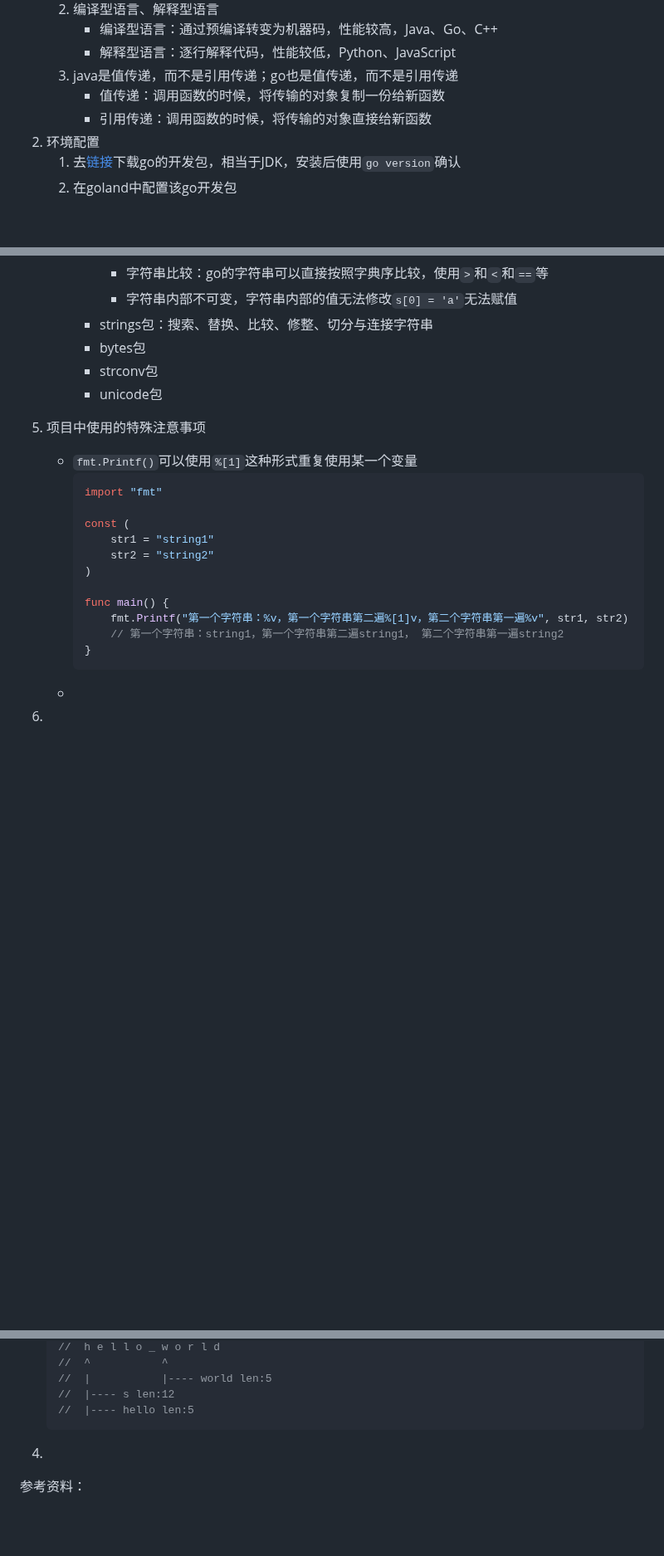
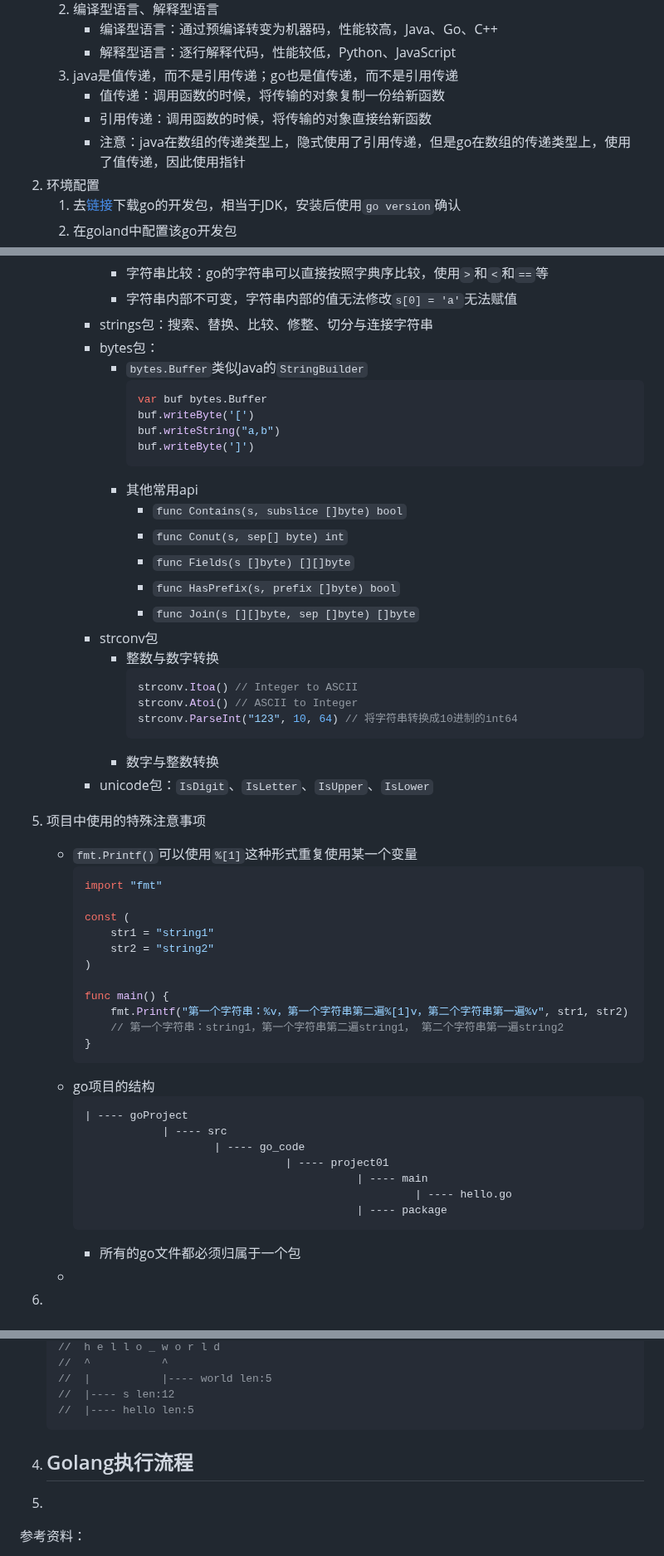
Before and after one commit to Antares-0/Technical_Document, a Markdown page: Go/Go语言学习.MD, 3 parts joined by grey strips. Shown at 83% size. GitHub-like rendering; blank space fills up the shorter version.

Commit message:
feat(go):Go语言学习

````diff
--- a/Go/Go语言学习.MD
+++ b/Go/Go语言学习.MD
@@ -13,6 +13,7 @@
    3. java是值传递，而不是引用传递；go也是值传递，而不是引用传递
       - 值传递：调用函数的时候，将传输的对象复制一份给新函数
       - 引用传递：调用函数的时候，将传输的对象直接给新函数
+      - 注意：java在数组的传递类型上，隐式使用了引用传递，但是go在数组的传递类型上，使用了值传递，因此使用指针
 2. 环境配置
    1. 去[链接](https://go.dev/dl/)下载go的开发包，相当于JDK，安装后使用`go version`确认
    2. 在goland中配置该go开发包
@@ -265,9 +283,29 @@
        - 字符串比较：go的字符串可以直接按照字典序比较，使用`>`和`<`和`==`等
        - 字符串内部不可变，字符串内部的值无法修改`s[0] = 'a'`无法赋值
      - strings包：搜索、替换、比较、修整、切分与连接字符串
-     - bytes包
+     - bytes包：
+       - `bytes.Buffer`类似Java的`StringBuilder`
+         ```go
+         var buf bytes.Buffer
+         buf.writeByte('[')
+         buf.writeString("a,b")
+         buf.writeByte(']')
+         ```
+       - 其他常用api
+         - `func Contains(s, subslice []byte) bool`
+         - `func Conut(s, sep[] byte) int`
+         - `func Fields(s []byte) [][]byte`
+         - `func HasPrefix(s, prefix []byte) bool`
+         - `func Join(s [][]byte, sep []byte) []byte`
      - strconv包
-     - unicode包
+       - 整数与数字转换
+         ```go
+         strconv.Itoa() // Integer to ASCII
+         strconv.Atoi() // ASCII to Integer
+         strconv.ParseInt("123", 10, 64) // 将字符串转换成10进制的int64
+         ```
+       - 数字与整数转换
+     - unicode包：`IsDigit`、`IsLetter`、`IsUpper`、`IsLower`
 5. 项目中使用的特殊注意事项
    - `fmt.Printf()`可以使用`%[1]`这种形式重复使用某一个变量
      ```go
@@ -283,6 +321,17 @@
          // 第一个字符串：string1，第一个字符串第二遍string1， 第二个字符串第一遍string2
      }
      ```
+   - go项目的结构
+     ```txt
+     | ---- goProject
+                 | ---- src
+                         | ---- go_code
+                                    | ---- project01
+                                               | ---- main
+                                                        | ---- hello.go
+                                               | ---- package
+     ```
+     - 所有的go文件都必须归属于一个包
    -
 6.
 
@@ -327,7 +376,9 @@
    //  |---- s len:12
    //  |---- hello len:5
    ```
-4.
+4. Golang执行流程
+   -
+5.
 
 参考资料：
 1. 解决goland无法解析git类引入的问题：https://blog.csdn.net/qq_38018994/article/details/125745076
````
Also changed, not shown: other parts of Go/Go语言学习.MD (+17 -0 lines).
